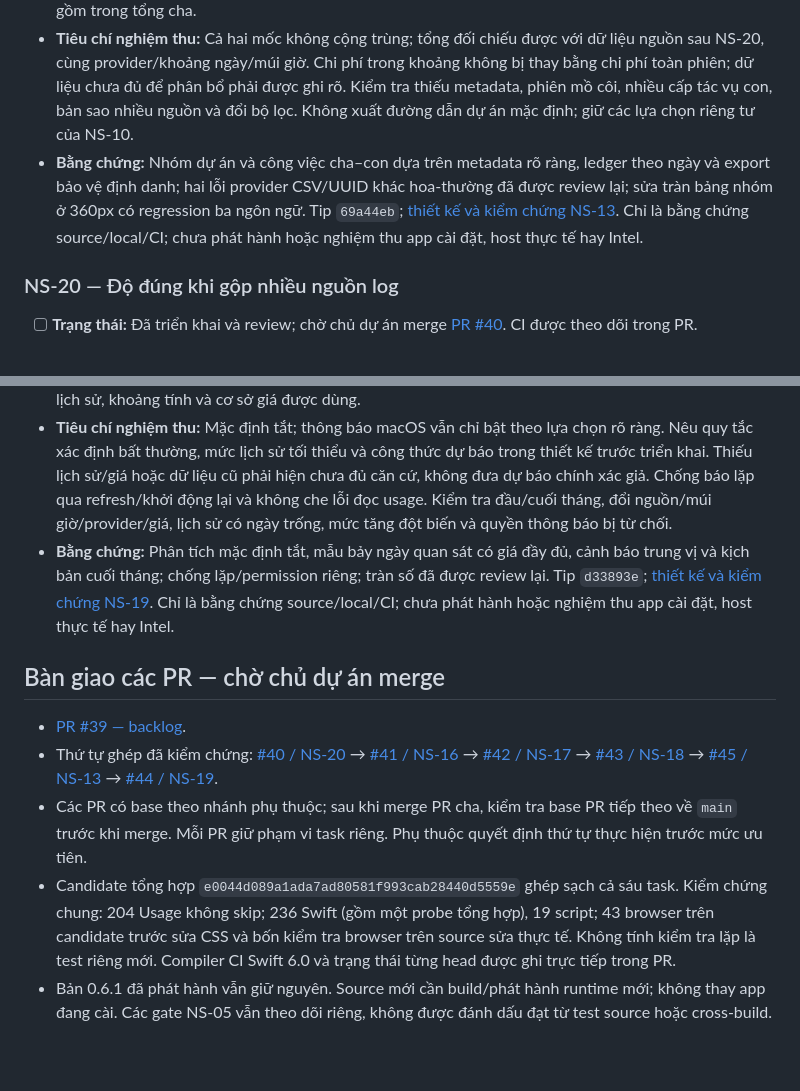
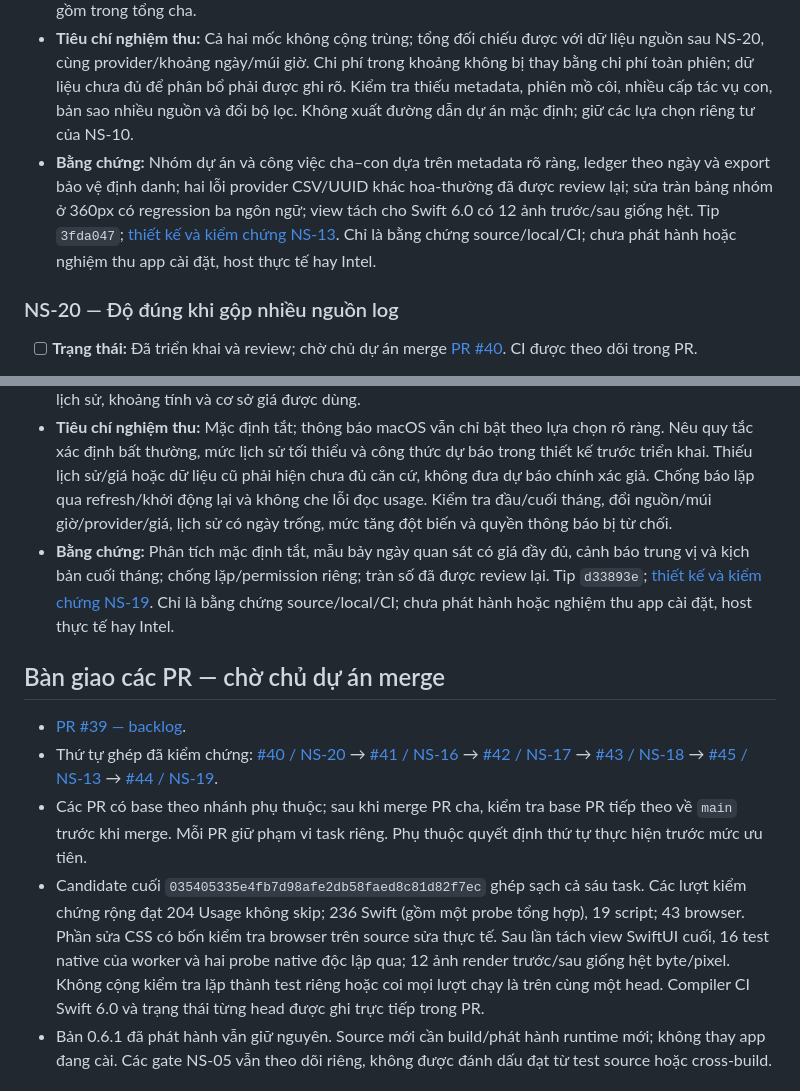
Before and after one commit to longlonglong173/no-short, a Markdown page: docs/BACKLOG.md, 2 parts joined by grey strips. GitHub-like rendering; blank space fills up the shorter version.

Commit message:
docs: pin task evidence and final integration candidate

```diff
--- a/docs/BACKLOG.md
+++ b/docs/BACKLOG.md
@@ -87,7 +87,7 @@ có yêu cầu của người dùng.
 - **Mốc 1 — Theo dự án:** Nhóm bằng metadata dự án đáng tin cậy; lọc theo khoảng ngày/provider, giữ nhóm chưa xác định. Thiết kế nêu nguồn metadata, mức tin cậy và cách xử lý thiếu dữ liệu; không suy diễn dự án từ nội dung hội thoại.
 - **Mốc 2 — Phiên cha–con:** Hiển thị tổng công việc và breakdown từng phiên/agent/model khi xác định được quan hệ. Phiên thiếu quan hệ giữ riêng, không ghép theo suy đoán; không cộng lại usage đã bao gồm trong tổng cha.
 - **Tiêu chí nghiệm thu:** Cả hai mốc không cộng trùng; tổng đối chiếu được với dữ liệu nguồn sau NS-20, cùng provider/khoảng ngày/múi giờ. Chi phí trong khoảng không bị thay bằng chi phí toàn phiên; dữ liệu chưa đủ để phân bổ phải được ghi rõ. Kiểm tra thiếu metadata, phiên mồ côi, nhiều cấp tác vụ con, bản sao nhiều nguồn và đổi bộ lọc. Không xuất đường dẫn dự án mặc định; giữ các lựa chọn riêng tư của NS-10.
-- **Bằng chứng:** Nhóm dự án và công việc cha–con dựa trên metadata rõ ràng, ledger theo ngày và export bảo vệ định danh; hai lỗi provider CSV/UUID khác hoa-thường đã được review lại; sửa tràn bảng nhóm ở 360px có regression ba ngôn ngữ. Tip `69a44eb`; [thiết kế và kiểm chứng NS-13](https://github.com/longlonglong173/no-short/blob/codex/ns13-project-work-groups/docs/tasks/NS-13.md). Chỉ là bằng chứng source/local/CI; chưa phát hành hoặc nghiệm thu app cài đặt, host thực tế hay Intel.
+- **Bằng chứng:** Nhóm dự án và công việc cha–con dựa trên metadata rõ ràng, ledger theo ngày và export bảo vệ định danh; hai lỗi provider CSV/UUID khác hoa-thường đã được review lại; sửa tràn bảng nhóm ở 360px có regression ba ngôn ngữ; view tách cho Swift 6.0 có 12 ảnh trước/sau giống hệt. Tip `3fda047`; [thiết kế và kiểm chứng NS-13](https://github.com/longlonglong173/no-short/blob/3fda047832b8a92e4cc923fa8a0ee6c72e9fa989/docs/tasks/NS-13.md). Chỉ là bằng chứng source/local/CI; chưa phát hành hoặc nghiệm thu app cài đặt, host thực tế hay Intel.
 
 ### NS-20 — Độ đúng khi gộp nhiều nguồn log
 
@@ -219,7 +219,7 @@ có yêu cầu của người dùng.
 - [PR #39 — backlog](https://github.com/longlonglong173/no-short/pull/39).
 - Thứ tự ghép đã kiểm chứng: [#40 / NS-20](https://github.com/longlonglong173/no-short/pull/40) → [#41 / NS-16](https://github.com/longlonglong173/no-short/pull/41) → [#42 / NS-17](https://github.com/longlonglong173/no-short/pull/42) → [#43 / NS-18](https://github.com/longlonglong173/no-short/pull/43) → [#45 / NS-13](https://github.com/longlonglong173/no-short/pull/45) → [#44 / NS-19](https://github.com/longlonglong173/no-short/pull/44).
 - Các PR có base theo nhánh phụ thuộc; sau khi merge PR cha, kiểm tra base PR tiếp theo về `main` trước khi merge. Mỗi PR giữ phạm vi task riêng. Phụ thuộc quyết định thứ tự thực hiện trước mức ưu tiên.
-- Candidate tổng hợp `e0044d089a1ada7ad80581f993cab28440d5559e` ghép sạch cả sáu task. Kiểm chứng chung: 204 Usage không skip; 236 Swift (gồm một probe tổng hợp), 19 script; 43 browser trên candidate trước sửa CSS và bốn kiểm tra browser trên source sửa thực tế. Không tính kiểm tra lặp là test riêng mới. Compiler CI Swift 6.0 và trạng thái từng head được ghi trực tiếp trong PR.
+- Candidate cuối `035405335e4fb7d98afe2db58faed8c81d82f7ec` ghép sạch cả sáu task. Các lượt kiểm chứng rộng đạt 204 Usage không skip; 236 Swift (gồm một probe tổng hợp), 19 script; 43 browser. Phần sửa CSS có bốn kiểm tra browser trên source sửa thực tế. Sau lần tách view SwiftUI cuối, 16 test native của worker và hai probe native độc lập qua; 12 ảnh render trước/sau giống hệt byte/pixel. Không cộng kiểm tra lặp thành test riêng hoặc coi mọi lượt chạy là trên cùng một head. Compiler CI Swift 6.0 và trạng thái từng head được ghi trực tiếp trong PR.
 - Bản 0.6.1 đã phát hành vẫn giữ nguyên. Source mới cần build/phát hành runtime mới; không thay app đang cài. Các gate NS-05 vẫn theo dõi riêng, không được đánh dấu đạt từ test source hoặc cross-build.
 
 ## Quy tắc chung
```
Also changed, not shown: other parts of docs/BACKLOG.md (+5 -5 lines).
